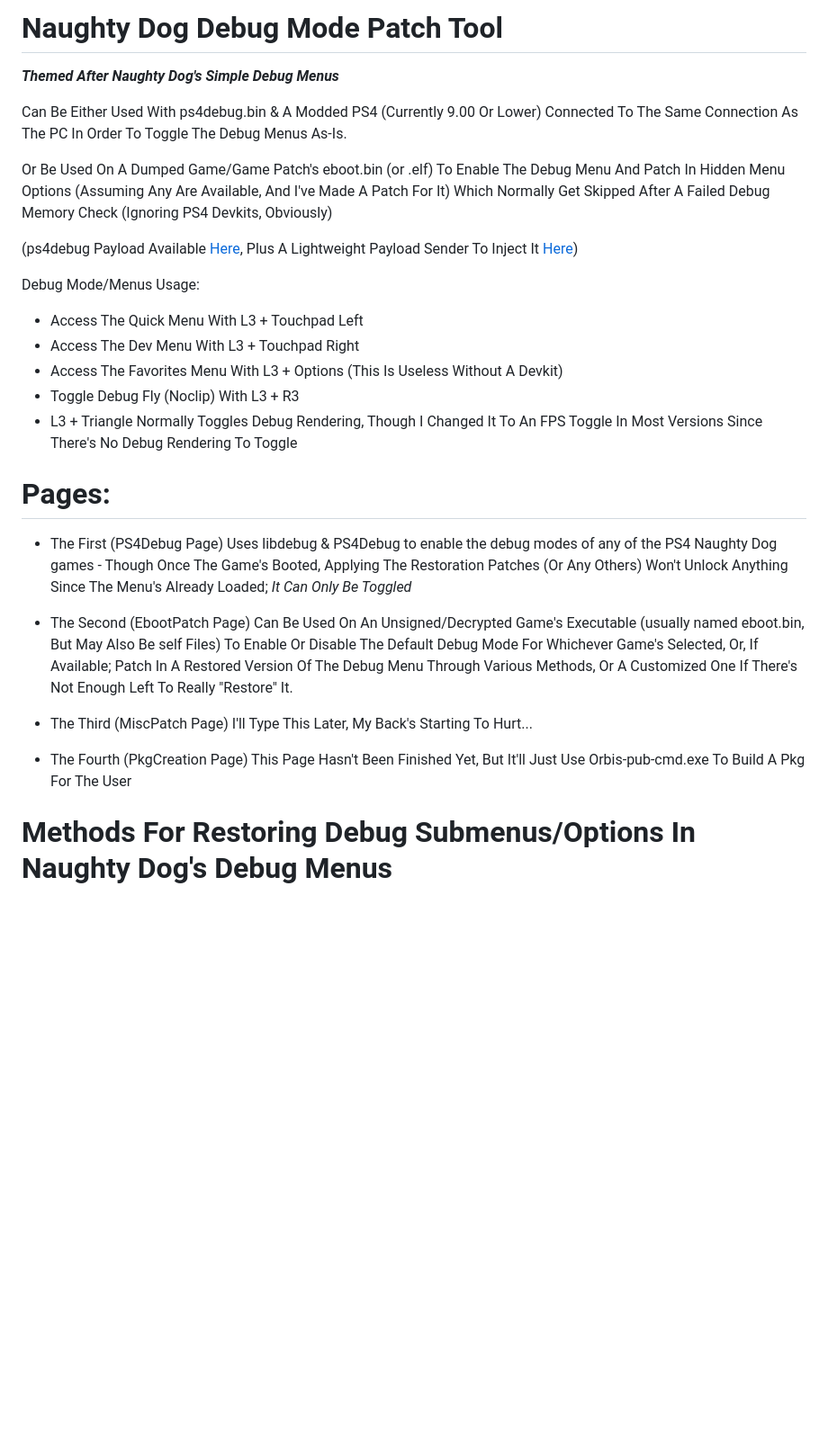
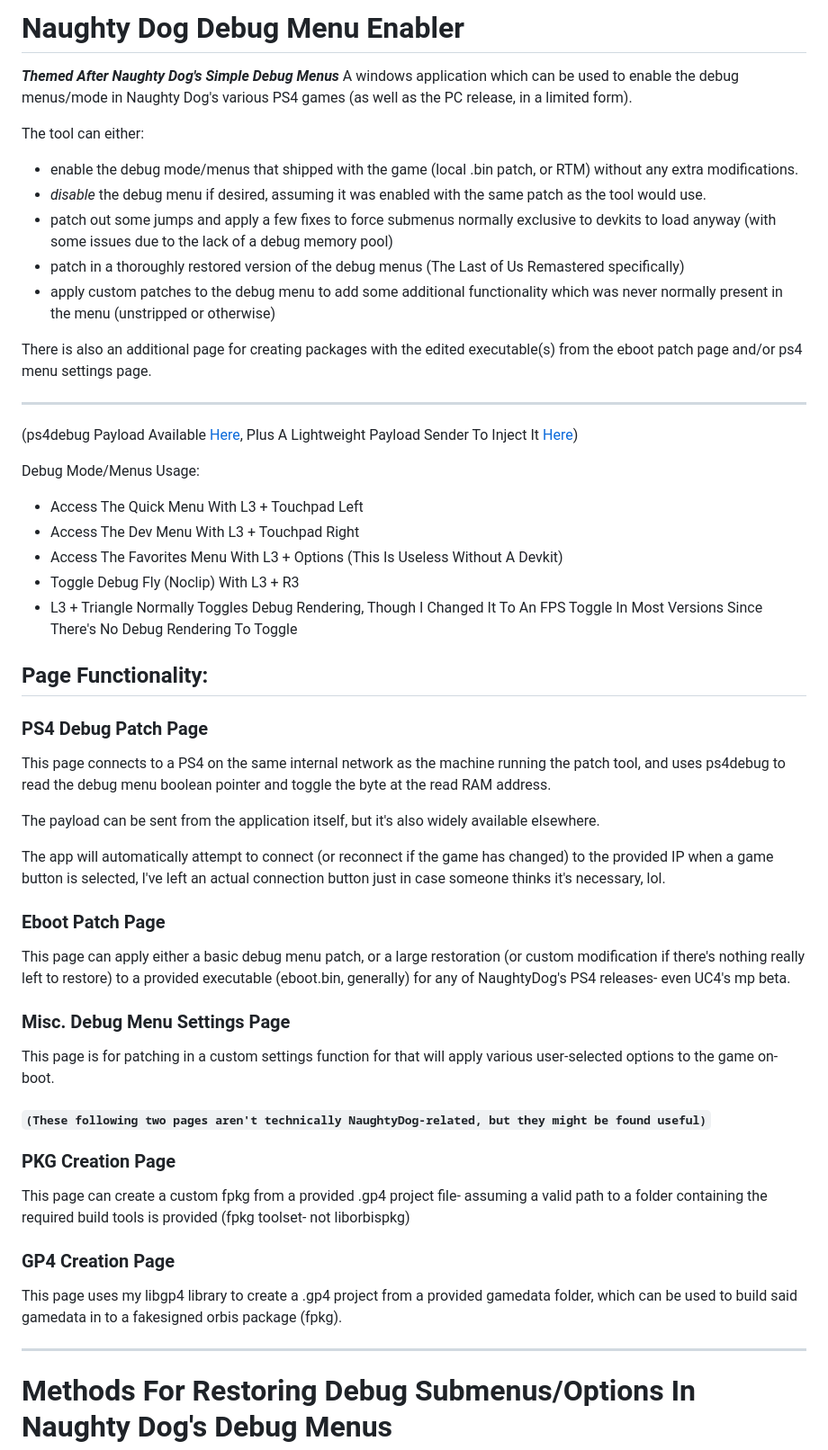
Before and after one commit to TheMagicalBlob/NaughtyDog-Debug-Menu-Patch-Tool, a Markdown page: README.md, the part around one of its changes. Shown at 90% size. Rendered like a GitHub page; blank space fills up the shorter version.

Commit message:
Update README.md
updated readme, forgot about the main one

```diff
--- a/README.md
+++ b/README.md
@@ -1,12 +1,16 @@
-# Naughty Dog Debug Mode Patch Tool
+# Naughty Dog Debug Menu Enabler
 _**Themed After Naughty Dog's Simple Debug Menus**_
+A windows application which can be used to enable the debug menus/mode in Naughty Dog's various PS4 games (as well as the PC release, in a limited form).
 
-Can Be Either Used With ps4debug.bin &amp; A Modded PS4 (Currently 9.00 Or Lower)
-Connected To The Same Connection As The PC In Order To Toggle The Debug Menus As-Is.
+The tool can either:
+  - enable the debug mode/menus that shipped with the game (local .bin patch, or RTM) without any extra modifications.
+  - _disable_ the debug menu if desired, assuming it was enabled with the same patch as the tool would use.
+  - patch out some jumps and apply a few fixes to force submenus normally exclusive to devkits to load anyway (with some issues due to the lack of a debug memory pool)
+  - patch in a thoroughly restored version of the debug menus (The Last of Us Remastered specifically)
+  - apply custom patches to the debug menu to add some additional functionality which was never normally present in the menu (unstripped or otherwise)
 
-Or Be Used On A Dumped Game/Game Patch's eboot.bin (or .elf) To Enable The Debug Menu And Patch In Hidden Menu Options (Assuming Any Are Available,
-And I've Made A Patch For It) Which Normally Get Skipped After A Failed Debug Memory Check (Ignoring PS4 Devkits, Obviously)
-
+There is also an additional page for creating packages with the edited executable(s) from the eboot patch page and/or ps4 menu settings page.
+****
 (ps4debug Payload Available [Here](https://github.com/jogolden/ps4debug/releases), Plus A Lightweight Payload Sender To Inject It [Here](https://github.com/TheMagicalBlob/Blobs-Payload-Sender/releases/download/1.7.1-Final/Payload.Sender.1.7.1.exe))
 
 Debug Mode/Menus Usage:
@@ -16,16 +20,33 @@ Debug Mode/Menus Usage:
 - Toggle Debug Fly (Noclip) With L3 + R3
 - L3 + Triangle Normally Toggles Debug Rendering, Though I Changed It To An FPS Toggle In Most Versions Since There's No Debug Rendering To Toggle
 
-# Pages:
+## Page Functionality:
 
-- The First (PS4Debug Page) Uses libdebug &amp; PS4Debug to enable the debug modes of any of the PS4 Naughty Dog games - Though Once The Game's Booted, Applying The Restoration Patches (Or Any Others) Won't Unlock Anything Since The Menu's Already Loaded; *It Can Only Be Toggled*
+### PS4 Debug Patch Page
+This page connects to a PS4 on the same internal network as the machine running the patch tool, and uses ps4debug to read the debug menu boolean pointer and toggle the byte at the read RAM address.
 
-- The Second (EbootPatch Page) Can Be Used On An Unsigned/Decrypted Game's Executable (usually named eboot.bin, But May Also Be self Files)
-To Enable Or Disable The Default Debug Mode For Whichever Game's Selected, Or, If Available; Patch In A Restored Version Of The Debug Menu Through Various Methods, Or A Customized One If There's Not Enough Left To Really "Restore" It.
+The payload can be sent from the application itself, but it's also widely available elsewhere.
 
-- The Third (MiscPatch Page) I'll Type This Later, My Back's Starting To Hurt...
+The app will automatically attempt to connect (or reconnect if the game has changed) to the provided IP when a game button is selected, I've left an actual connection button just in case someone thinks it's necessary, lol.
 
-- The Fourth (PkgCreation Page) This Page Hasn't Been Finished Yet, But It'll Just Use Orbis-pub-cmd.exe To Build A Pkg For The User
+
+### Eboot Patch Page
+This page can apply either a basic debug menu patch, or a large restoration (or custom modification if there's nothing really left to restore) to a provided executable (eboot.bin, generally) for any of NaughtyDog's PS4 releases- even UC4's mp beta.
+
+
+### Misc. Debug Menu Settings Page
+This page is for patching in a custom settings function for that will apply various user-selected options to the game on-boot.
+
+
+#### `(These following two pages aren't technically NaughtyDog-related, but they might be found useful)`
+### PKG Creation Page
+This page can create a custom fpkg from a provided .gp4 project file- assuming a valid path to a folder containing the required build tools is provided (fpkg toolset- not liborbispkg)
+
+
+### GP4 Creation Page
+This page uses my libgp4 library to create a .gp4 project from a provided gamedata folder, which can be used to build said gamedata in to a fakesigned orbis package (fpkg).
+****
+
 
 
 # Methods For Restoring Debug Submenus/Options In Naughty Dog's Debug Menus
```
Also changed, not shown: other parts of README.md (+0 -1 lines).
